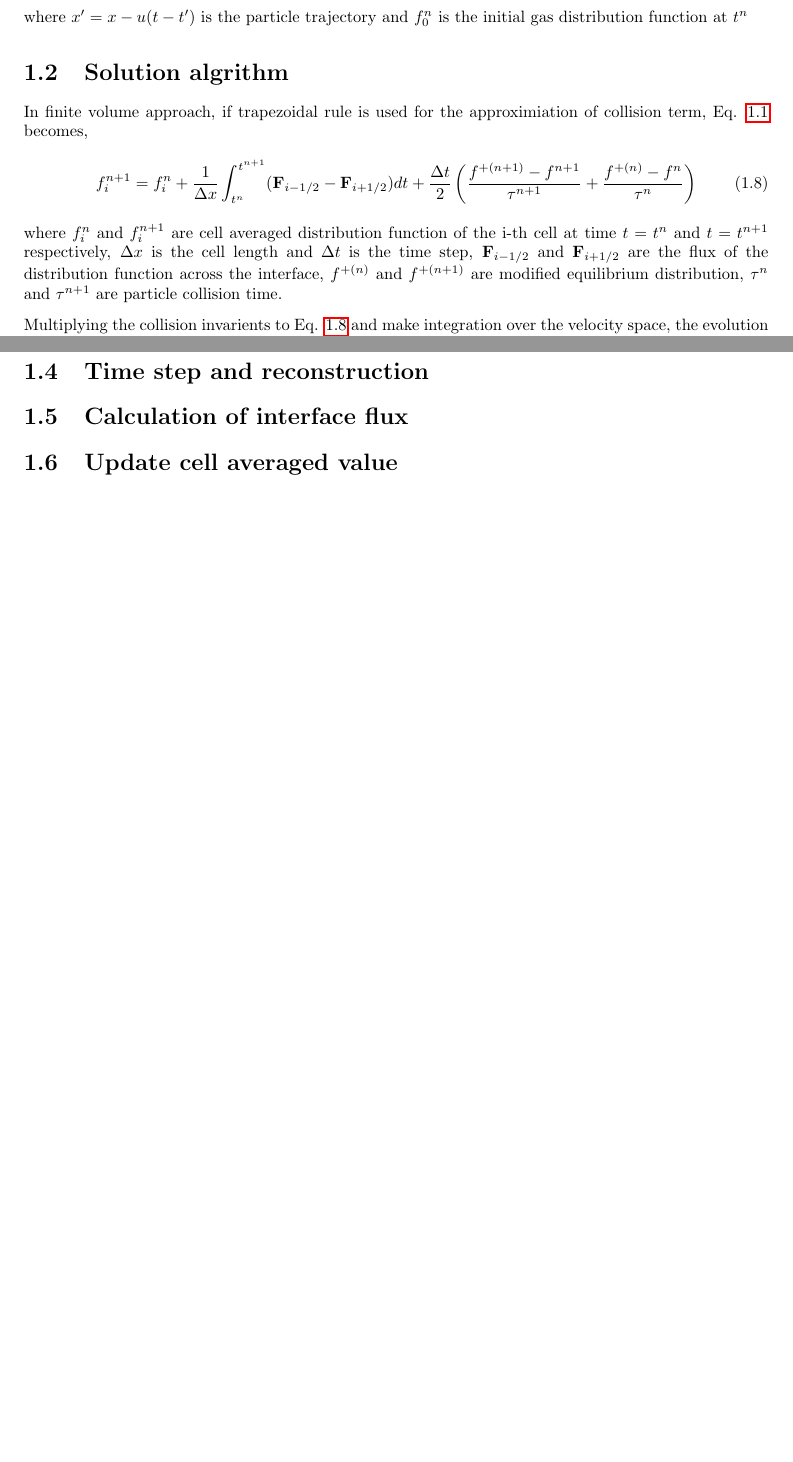
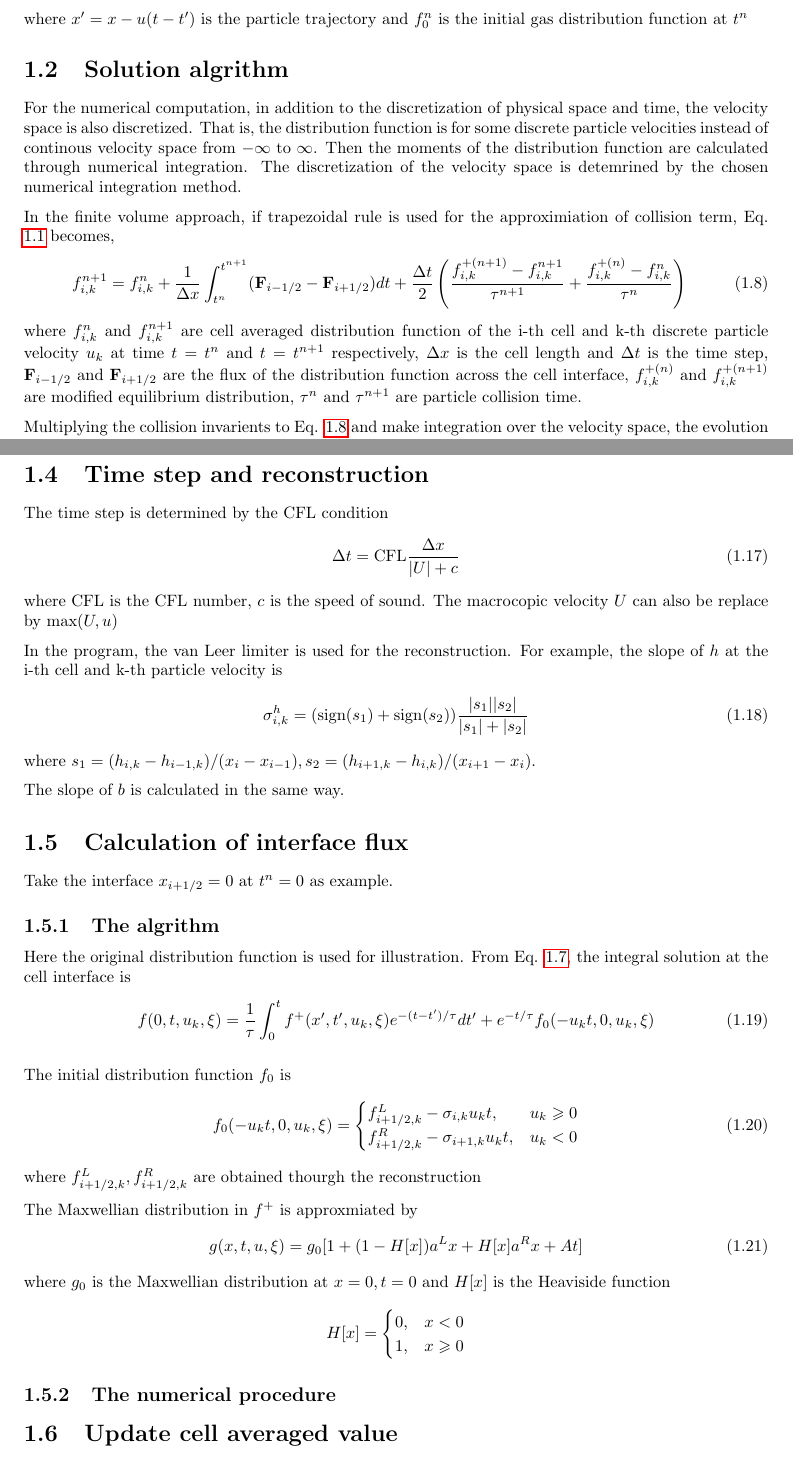
Before and after one commit to zhulianhua/UGKS, a LaTeX thesis (doc/manual.tex): two parts of pages 6 and 7 of 21 before the commit and two parts of pages 6 and 8 of 21 after it, joined at a grey line, cut so that both start at the same text, the shorter picture padded with empty space. Compiled offline with pdfLaTeX.

Commit message:
update doc

```diff
--- a/doc/manual.tex
+++ b/doc/manual.tex
@@ -12,10 +13,17 @@
 \documentclass[a4paper]{book}
 \usepackage{hyperref}
 \usepackage{parskip}
-\usepackage{amsmath}
+\usepackage{amsmath,amssymb}
 \usepackage{fullpage}
 %no indention
 \setlength\parindent{0pt}
+
+%tikz package
+\usepackage{tikz}
+\usetikzlibrary{matrix,chains,positioning}
+\usetikzlibrary{arrows,shapes}
+\tikzstyle{block} = [rectangle,rounded corners,draw,thin,align=center]
+\tikzstyle{line} = [draw, -latex']
 
 \begin{document}
 %title page
@@ -86,12 +94,14 @@ An integral solution of the BGK-Shakhov model can be constructed by the method o
 where $x'=x-u(t-t')$ is the particle trajectory and $f_0^n$ is the initial gas distribution function at $t^n$
 
 \section{Solution algrithm}
-In finite volume approach, if trapezoidal rule is used for the approximiation of collision term, Eq. \ref{eq:bgk-shakhov} becomes,
+For the numerical computation, in addition to the discretization of physical space and time, the velocity space is also discretized. That is, the distribution function is for some discrete particle velocities instead of continous velocity space from $-\infty$ to $\infty$. Then the moments of the distribution function are calculated through numerical integration. The discretization of the velocity space is detemrined by the chosen numerical integration method.
+
+In the finite volume approach, if trapezoidal rule is used for the approximiation of collision term, Eq. \ref{eq:bgk-shakhov} becomes,
 \begin{equation}
     \label{eq:bgk-shakhov_discrete}
-    f_i^{n+1} = f_i^n+\frac{1}{\Delta x}\int_{t^n}^{t^{n+1}}({\bf F}_{i-1/2}-{\bf F}_{i+1/2})dt+\frac{\Delta t}{2}\left(\frac{f^{+(n+1)}-f^{n+1}}{\tau^{n+1}}+\frac{f^{+(n)}-f^n}{\tau^n}\right)
+    f_{i,k}^{n+1} = f_{i,k}^n+\frac{1}{\Delta x}\int_{t^n}^{t^{n+1}}({\bf F}_{i-1/2}-{\bf F}_{i+1/2})dt+\frac{\Delta t}{2}\left(\frac{f_{i,k}^{+(n+1)}-f_{i,k}^{n+1}}{\tau^{n+1}}+\frac{f_{i,k}^{+(n)}-f_{i,k}^n}{\tau^n}\right)
 \end{equation}
-where $f_i^n$ and $f_i^{n+1}$ are cell averaged distribution function of the i-th cell at time $t=t^n$ and $t=t^{n+1}$ respectively, $\Delta x$ is the cell length and $\Delta t$ is the time step, ${\bf F}_{i-1/2}$ and ${\bf F}_{i+1/2}$ are the flux of the distribution function across the interface, $f^{+(n)}$ and $f^{+(n+1)}$ are modified equilibrium distribution, $\tau^n$ and $\tau^{n+1}$ are particle collision time.
+where $f_{i,k}^n$ and $f_{i,k}^{n+1}$ are cell averaged distribution function of the i-th cell and k-th discrete particle velocity $u_k$ at time $t=t^n$ and $t=t^{n+1}$ respectively, $\Delta x$ is the cell length and $\Delta t$ is the time step, ${\bf F}_{i-1/2}$ and ${\bf F}_{i+1/2}$ are the flux of the distribution function across the cell interface, $f_{i,k}^{+(n)}$ and $f_{i,k}^{+(n+1)}$ are modified equilibrium distribution, $\tau^n$ and $\tau^{n+1}$ are particle collision time.
 
 Multiplying the collision invarients to Eq. \ref{eq:bgk-shakhov_discrete} and make integration over the velocity space, the evolution of conservative variables becomes
 \begin{equation}
@@ -127,5 +193,46 @@ The overview flow chart of the solution algrithm is as follows
 \section{Time step and reconstruction}
+The time step is determined by the CFL condition
+\begin{equation}
+    \Delta t={\rm CFL}\frac{\Delta x}{|U|+c}
+\end{equation}
+where CFL is the CFL number, $c$ is the speed of sound. The macrocopic velocity $U$ can also be replace by $\max(U,u)$
+
+In the program, the van Leer limiter is used for the reconstruction. For example, the slope of $h$ at the i-th cell and k-th particle velocity is
+\begin{equation}
+    \sigma_{i,k}^h = ({\rm sign}(s_1)+{\rm sign}(s_2))\frac{|s_1||s_2|}{|s_1|+|s_2|}
+\end{equation}
+where $s_1=(h_{i,k}-h_{i-1,k})/(x_i-x_{i-1}), s_2=(h_{i+1,k}-h_{i,k})/(x_{i+1}-x_{i})$.
+
+The slope of $b$ is calculated in the same way.
+
 \section{Calculation of interface flux}
+Take the interface $x_{i+1/2}=0$ at $t^n=0$ as example.
+
+\subsection{The algrithm}
+Here the original distribution function is used for illustration. From Eq. \ref{eq:csolution}, the integral solution at the cell interface is
+\begin{equation}
+    f(0,t,u_k,\xi)=\frac{1}{\tau}\int_{0}^t f^+(x',t',u_k,\xi)e^{-(t-t')/\tau}dt'+e^{-t/\tau}f_0(-u_kt,0,u_k,\xi)
+\end{equation}
+
+The initial distribution function $f_0$ is
+\begin{equation}
+    f_0(-u_kt,0,u_k,\xi) =
+    \begin{cases}
+        f_{i+1/2,k}^L-\sigma_{i,k}u_kt,& u_k\geqslant 0\\
+        f_{i+1/2,k}^R-\sigma_{i+1,k}u_kt,& u_k< 0\\
+    \end{cases}
+\end{equation}
+where $f_{i+1/2,k}^L,f_{i+1/2,k}^R$ are obtained thourgh the reconstruction
+
+The Maxwellian distribution in $f^+$ is approxmiated by
+\begin{equation}
+    g(x,t,u,\xi)=g_0[1+(1-H[x])a^Lx+H[x]a^Rx+At]
+\end{equation}
+where $g_0$ is the Maxwellian distribution at $x=0,t=0$ and $H[x]$ is the Heaviside function$$H[x]=\begin{cases}0,& x<0\\ 1,& x\geqslant 0\end{cases}$$
+
+%The slope $a^L,a^R$ can be calculated by the slope of conservative variables, and the slope $A$ is calculated by the compability condition
+
+\subsection{The numerical procedure}
 \section{Update cell averaged value}
 \section{Boundary condition}
 
```
Also changed, not shown: doc/manual.pdf, doc/manual.tex (71 more changed lines).
